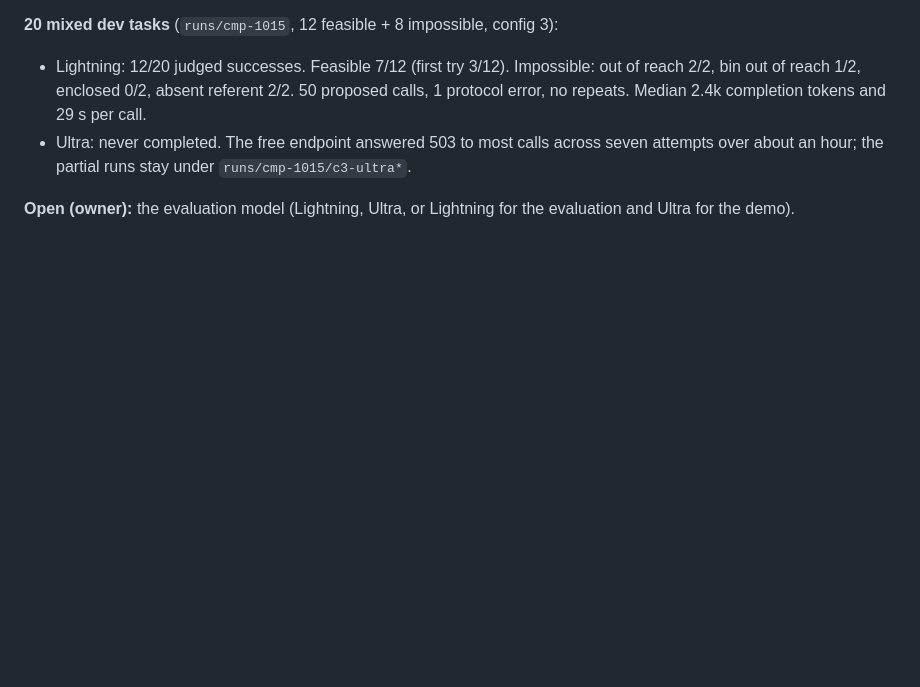
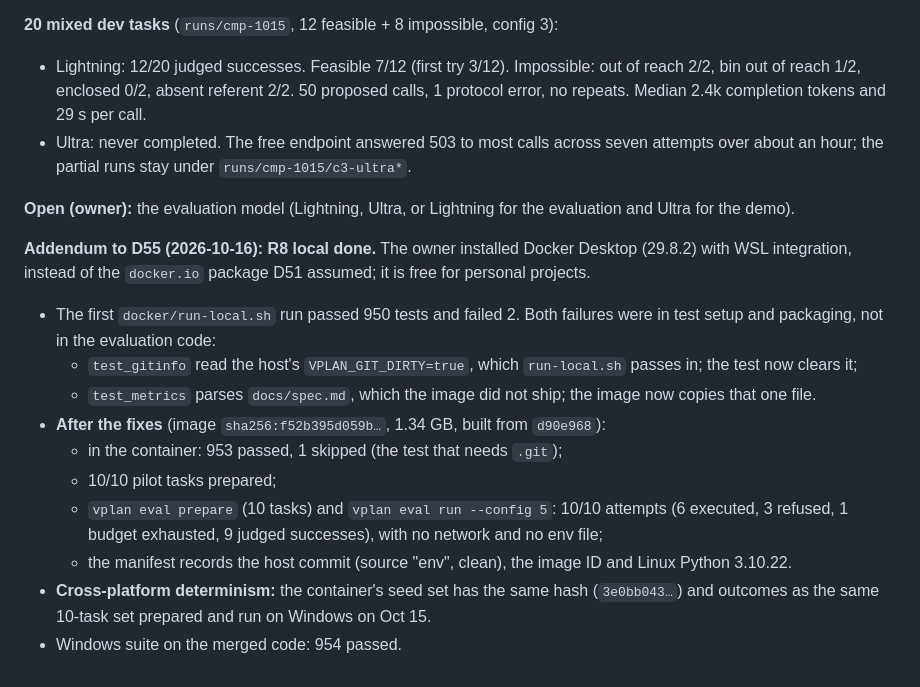
Before and after one commit to boelnasr/vplan, a Markdown page: docs/decisions.md, the part around the change. GitHub-like rendering; blank space fills up the shorter version.

Commit message:
docs: close R8 local with the container results (D55)

```diff
--- a/docs/decisions.md
+++ b/docs/decisions.md
@@ -1608,3 +1608,15 @@ Measured before choosing the evaluation model under the $25 Token Factory budget
 - Ultra: never completed. The free endpoint answered 503 to most calls across seven attempts over about an hour; the partial runs stay under `runs/cmp-1015/c3-ultra*`.
 
 **Open (owner):** the evaluation model (Lightning, Ultra, or Lightning for the evaluation and Ultra for the demo).
+
+**Addendum to D55 (2026-10-16): R8 local done.** The owner installed Docker Desktop (29.8.2) with WSL integration, instead of the `docker.io` package D51 assumed; it is free for personal projects.
+- The first `docker/run-local.sh` run passed 950 tests and failed 2. Both failures were in test setup and packaging, not in the evaluation code:
+  - `test_gitinfo` read the host's `VPLAN_GIT_DIRTY=true`, which `run-local.sh` passes in; the test now clears it;
+  - `test_metrics` parses `docs/spec.md`, which the image did not ship; the image now copies that one file.
+- **After the fixes** (image `sha256:f52b395d059b…`, 1.34 GB, built from `d90e968`):
+  - in the container: 953 passed, 1 skipped (the test that needs `.git`);
+  - 10/10 pilot tasks prepared;
+  - `vplan eval prepare` (10 tasks) and `vplan eval run --config 5`: 10/10 attempts (6 executed, 3 refused, 1 budget exhausted, 9 judged successes), with no network and no env file;
+  - the manifest records the host commit (source "env", clean), the image ID and Linux Python 3.10.22.
+- **Cross-platform determinism:** the container's seed set has the same hash (`3e0bb043…`) and outcomes as the same 10-task set prepared and run on Windows on Oct 15.
+- Windows suite on the merged code: 954 passed.
```
